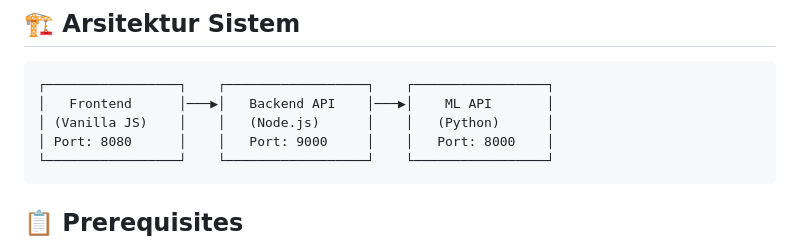
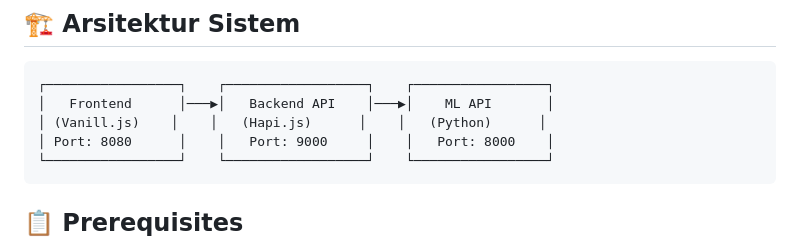
Before and after one commit to zgii14/moodmate-app, a Markdown page: readme.md, the part around the change. Drawn GitHub-style.

````diff
--- a/readme.md
+++ b/readme.md
@@ -7,7 +7,7 @@ MoodMate adalah aplikasi untuk prediksi mood berbasis teks menggunakan teknologi
 ```
 ┌─────────────────┐    ┌──────────────────┐    ┌─────────────────┐
 │   Frontend      │───▶│   Backend API    │───▶│    ML API       │
-│ (Vanilla JS)    │    │   (Node.js)      │    │   (Python)      │
+│ (Vanill.js)    │    │   (Hapi.js)      │    │   (Python)      │
 │ Port: 8080      │    │   Port: 9000     │    │   Port: 8000    │
 └─────────────────┘    └──────────────────┘    └─────────────────┘
 ```
````
